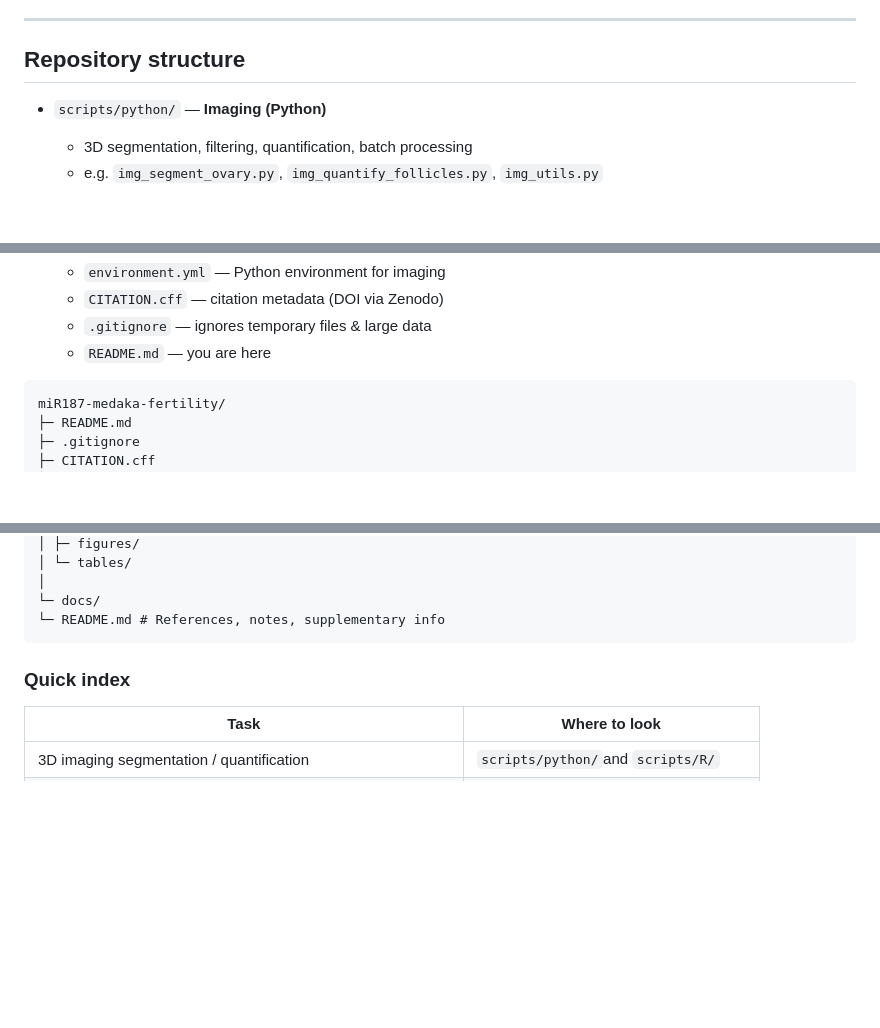
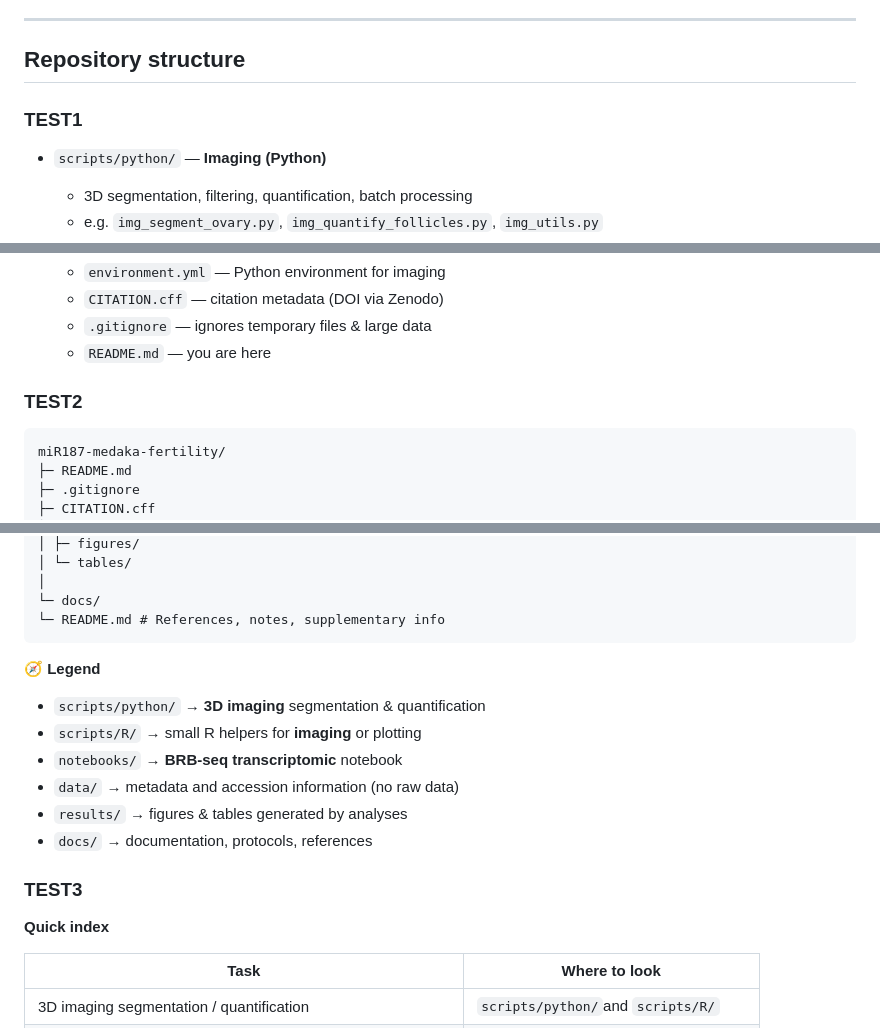
Before and after one commit to VThermes-LPGP/miR187_3D_image_and_BRB-seq_data_analysis, a Markdown page: README.md, 3 parts joined by grey strips. Drawn GitHub-style; blank space fills up the shorter version.

````diff
--- a/README.md
+++ b/README.md
@@ -5,6 +5,7 @@ This repository contains all code used in our study on the role of miR-187 in ad
 
 ## Repository structure
 
+### TEST1
 - `scripts/python/` — **Imaging (Python)**
   - 3D segmentation, filtering, quantification, batch processing
   - e.g. `img_segment_ovary.py`, `img_quantify_follicles.py`, `img_utils.py`
@@ -33,6 +34,7 @@ This repository contains all code used in our study on the role of miR-187 in ad
   - `.gitignore` — ignores temporary files & large data
   - `README.md` — you are here
 
+### TEST2
 ```
 miR187-medaka-fertility/
 ├─ README.md
@@ -63,8 +65,16 @@ miR187-medaka-fertility/
 └─ docs/
 └─ README.md # References, notes, supplementary info
 ```
+🧭 **Legend**
+- `scripts/python/` → **3D imaging** segmentation & quantification
+- `scripts/R/` → small R helpers for **imaging** or plotting
+- `notebooks/` → **BRB-seq transcriptomic** notebook
+- `data/` → metadata and accession information (no raw data)
+- `results/` → figures & tables generated by analyses
+- `docs/` → documentation, protocols, references
 
-### Quick index
+### TEST3
+**Quick index**
 
 | Task | Where to look |
 |------|----------------|
````
